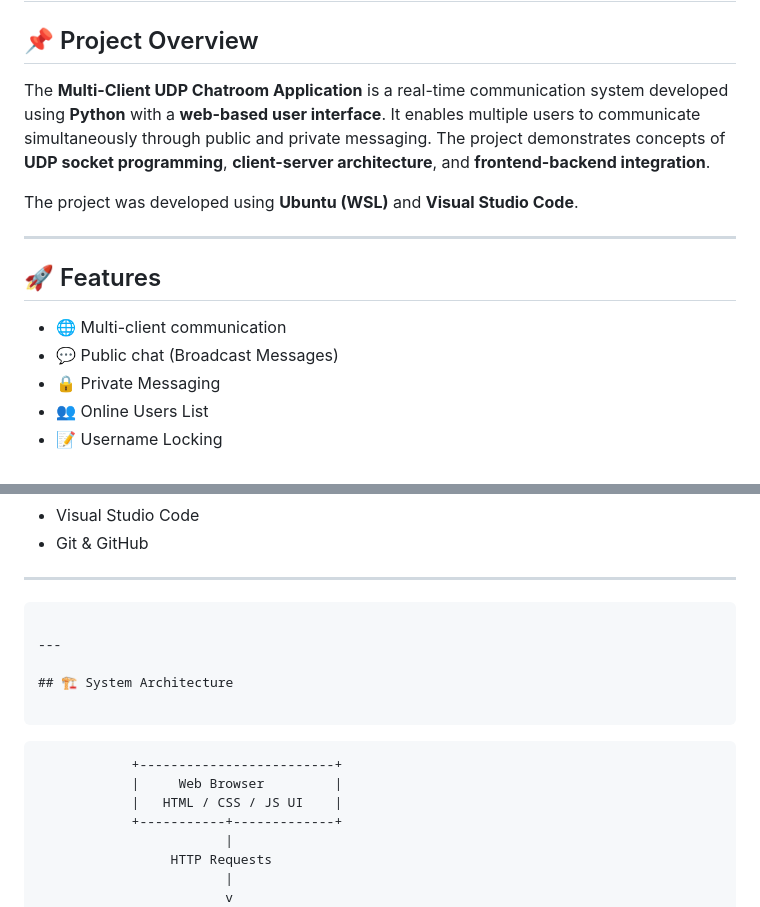
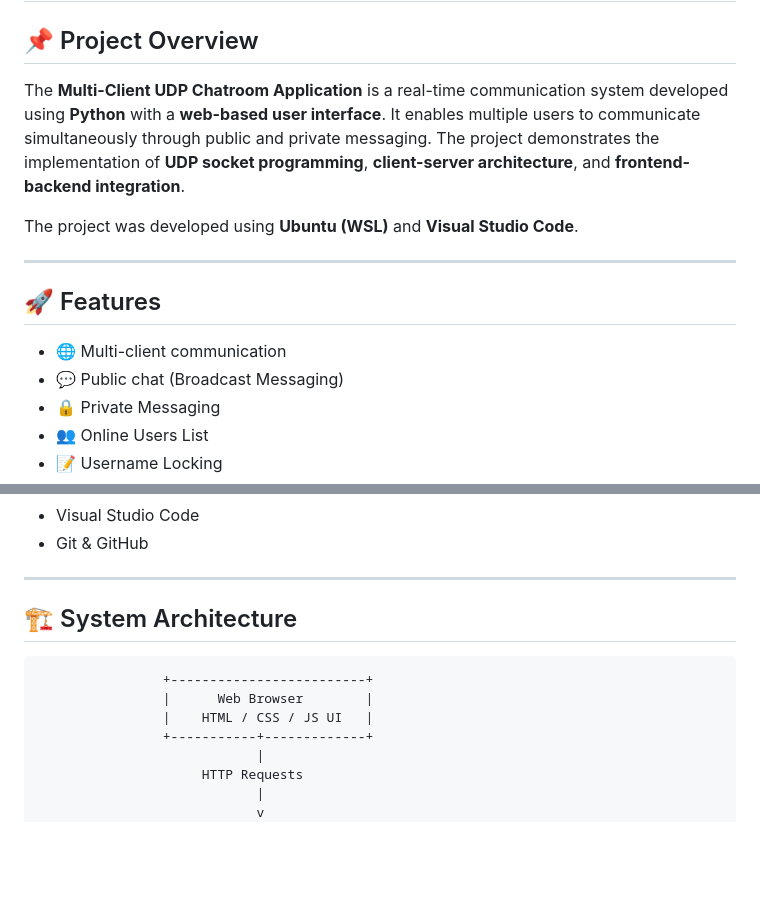
Before and after one commit to KommuPavan99/Multi-Client-UDP-Chatroom-Application-with-Web-Based-User-Interface-using-Python, a Markdown page: README.md, 2 parts joined by grey strips. GitHub-like rendering; blank space fills up the shorter version.

````diff
--- a/README.md
+++ b/README.md
@@ -2,7 +2,7 @@
 
 ## 📌 Project Overview
 
-The **Multi-Client UDP Chatroom Application** is a real-time communication system developed using **Python** with a **web-based user interface**. It enables multiple users to communicate simultaneously through public and private messaging. The project demonstrates concepts of **UDP socket programming**, **client-server architecture**, and **frontend-backend integration**.
+The **Multi-Client UDP Chatroom Application** is a real-time communication system developed using **Python** with a **web-based user interface**. It enables multiple users to communicate simultaneously through public and private messaging. The project demonstrates the implementation of **UDP socket programming**, **client-server architecture**, and **frontend-backend integration**.
 
 The project was developed using **Ubuntu (WSL)** and **Visual Studio Code**.
 
@@ -11,7 +11,7 @@ The project was developed using **Ubuntu (WSL)** and **Visual Studio Code**.
 ## 🚀 Features
 
 - 🌐 Multi-client communication
-- 💬 Public chat (Broadcast Messages)
+- 💬 Public chat (Broadcast Messaging)
 - 🔒 Private Messaging
 - 👥 Online Users List
 - 📝 Username Locking
@@ -35,17 +35,12 @@ The project was developed using **Ubuntu (WSL)** and **Visual Studio Code**.
 
 ---
 
-
-```
-
----
-
 ## 🏗️ System Architecture
 
-```
+```text
                 +-------------------------+
-                |     Web Browser         |
-                |   HTML / CSS / JS UI    |
+                |      Web Browser        |
+                |    HTML / CSS / JS UI   |
                 +-----------+-------------+
                             |
                      HTTP Requests
````
Also changed, not shown: other parts of README.md (+20 -17 lines).
